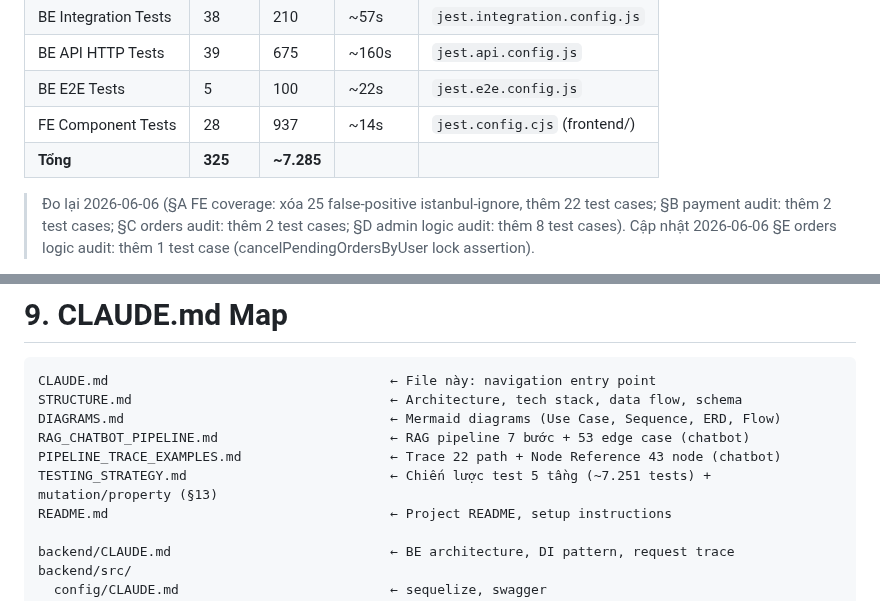
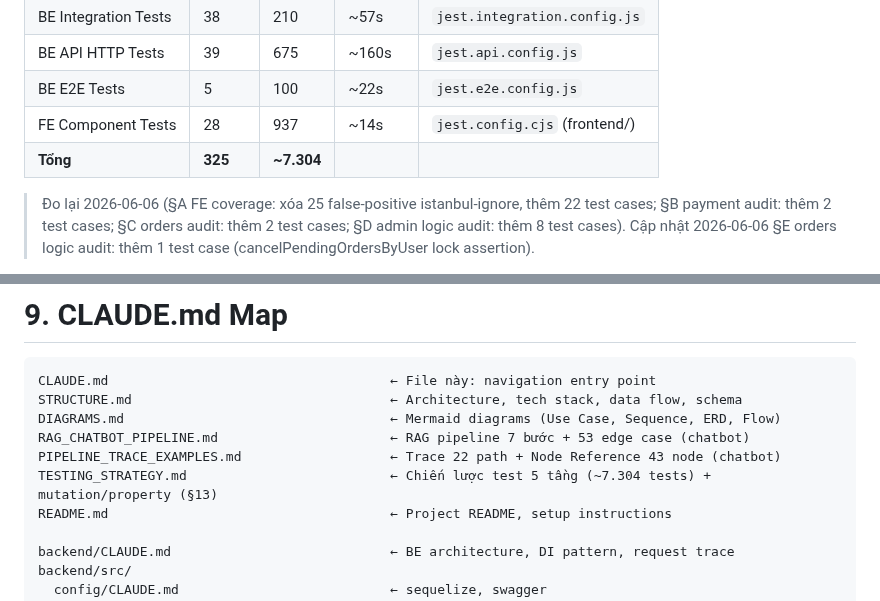
Before and after one commit to MinhThang1009/E-commerce-website, a Markdown page: CLAUDE.md, 2 parts joined by grey strips. Rendered like a GitHub page.

```diff
--- a/CLAUDE.md
+++ b/CLAUDE.md
@@ -273,7 +273,7 @@ inventory ← orders (subscribe: order.cancelled → ghi inventory log; order.cr
 | BE API HTTP Tests | 39 | 675 | ~160s | `jest.api.config.js` |
 | BE E2E Tests | 5 | 100 | ~22s | `jest.e2e.config.js` |
 | FE Component Tests | 28 | 937 | ~14s | `jest.config.cjs` (frontend/) |
-| **Tổng** | **325** | **~7.285** | | |
+| **Tổng** | **325** | **~7.304** | | |
 
 > Đo lại 2026-06-06 (§A FE coverage: xóa 25 false-positive istanbul-ignore, thêm 22 test cases; §B payment audit: thêm 2 test cases; §C orders audit: thêm 2 test cases; §D admin logic audit: thêm 8 test cases). Cập nhật 2026-06-06 §E orders logic audit: thêm 1 test case (cancelPendingOrdersByUser lock assertion).
 
@@ -294,7 +294,7 @@ STRUCTURE.md                                 ← Architecture, tech stack, data
 DIAGRAMS.md                                  ← Mermaid diagrams (Use Case, Sequence, ERD, Flow)
 RAG_CHATBOT_PIPELINE.md                      ← RAG pipeline 7 bước + 53 edge case (chatbot)
 PIPELINE_TRACE_EXAMPLES.md                   ← Trace 22 path + Node Reference 43 node (chatbot)
-TESTING_STRATEGY.md                          ← Chiến lược test 5 tầng (~7.251 tests) + mutation/property (§13)
+TESTING_STRATEGY.md                          ← Chiến lược test 5 tầng (~7.304 tests) + mutation/property (§13)
 README.md                                    ← Project README, setup instructions
 
 backend/CLAUDE.md                            ← BE architecture, DI pattern, request trace
```
Also changed, not shown: TESTING_STRATEGY.md (+6 -6 lines).
